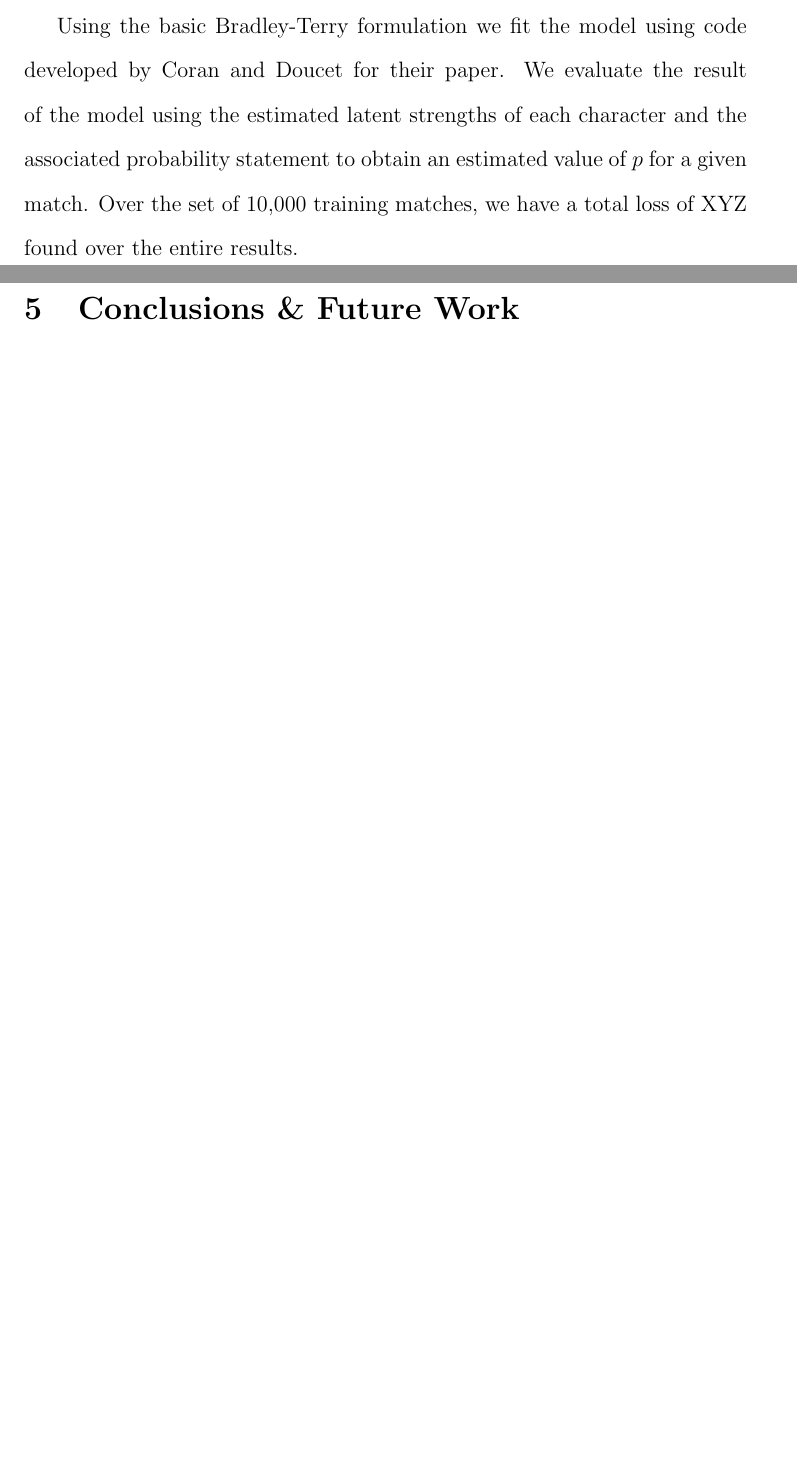
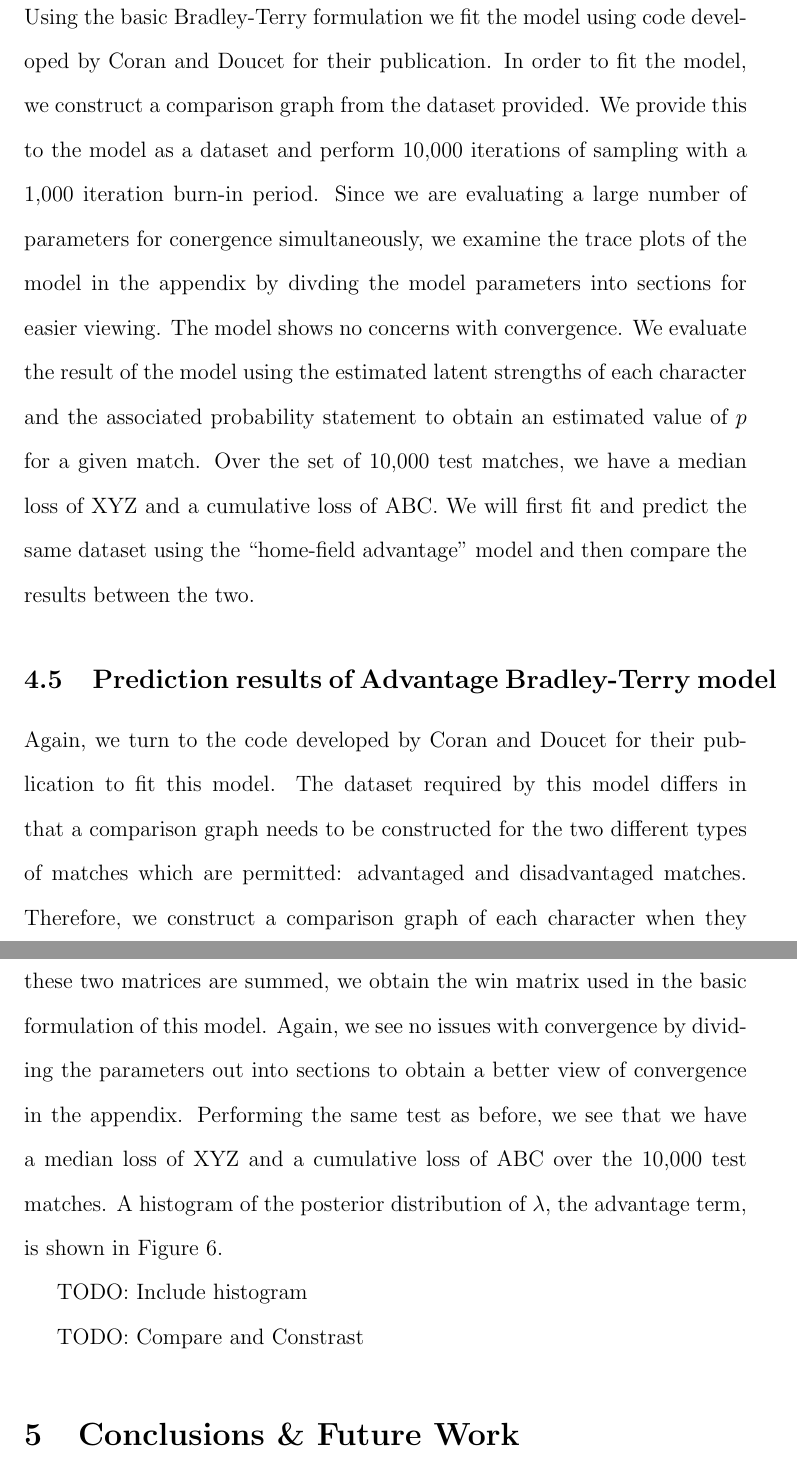
Before and after one commit to odderaser/msu-writing-project, a LaTeX paper (latex_files/writing_project_2019.tex): two parts of pages 37 and 38 of 45 before the commit and two parts of pages 38 and 39 of 47 after it, joined at a grey line, cut so that both start at the same text, the shorter picture padded with empty space. Compiled offline with pdfLaTeX.

Commit message:
Added more detail to analysis section, waiting on re-running results

```diff
--- a/latex_files/writing_project_2019.tex
+++ b/latex_files/writing_project_2019.tex
@@ -476,7 +474,12 @@ TODO: Discuss model fitting, evaluation, etc
-Using the basic Bradley-Terry formulation we fit the model using code developed by Coran and Doucet for their paper. We evaluate the result of the model using the estimated latent strengths of each character and the associated probability statement to obtain an estimated value of $p$ for a given match. Over the set of 10,000 training matches, we have a total loss of XYZ found over the entire results.
+Using the basic Bradley-Terry formulation we fit the model using code developed by Coran and Doucet for their publication. In order to fit the model, we construct a comparison graph from the dataset provided. We provide this to the model as a dataset and perform 10,000 iterations of sampling with a 1,000 iteration burn-in period. Since we are evaluating a large number of parameters for conergence simultaneously, we examine the trace plots of the model in the appendix by divding the model parameters into sections for easier viewing. The model shows no concerns with convergence. We evaluate the result of the model using the estimated latent strengths of each character and the associated probability statement to obtain an estimated value of $p$ for a given match. Over the set of 10,000 test matches, we have a median loss of XYZ and a cumulative loss of ABC. We will first fit and predict the same dataset using the ``home-field advantage'' model and then compare the results between the two.
 
 \subsection{Prediction results of Advantage Bradley-Terry model}
 
+Again, we turn to the code developed by Coran and Doucet for their publication to fit this model. The dataset required by this model differs in that a comparison graph needs to be constructed for the two different types of matches which are permitted: advantaged and disadvantaged matches. Therefore, we construct a comparison graph of each character when they had advantaged wins and another for when they had disadvantaged wins. If these two matrices are summed, we obtain the win matrix used in the basic formulation of this model. Again, we see no issues with convergence by dividing the parameters out into sections to obtain a better view of convergence in the appendix. Performing the same test as before, we see that we have a median loss of XYZ and a cumulative loss of ABC over the 10,000 test matches. A histogram of the posterior distribution of $\lambda$, the advantage term, is shown in Figure 6.
+
+TODO: Include histogram
+
+TODO: Compare and Constrast
 
 \section{Conclusions \& Future Work}
 
```
Also changed, not shown: latex_files/writing_project_2019.bbl, latex_files/writing_project_2019.pdf, latex_files/writing_project_2019.tex (10 more changed lines), 4 other files.
